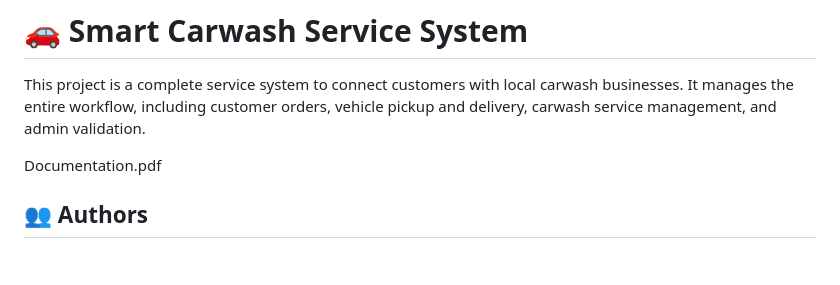
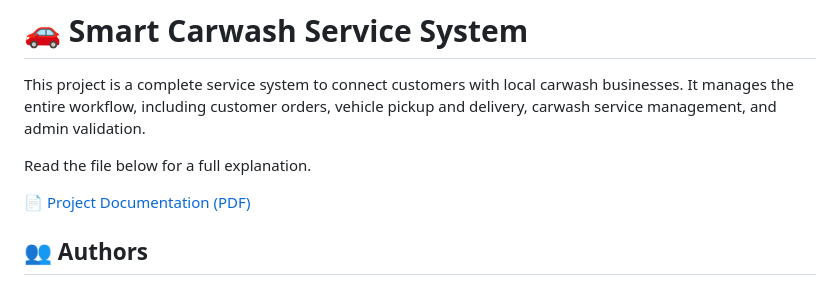
Before and after one commit to SamanEsmaeili3/smart_carwash_service_system, a Markdown page: README.md, the part around the change. Drawn GitHub-style; blank space fills up the shorter version.

```diff
--- a/README.md
+++ b/README.md
@@ -2,7 +2,10 @@
 
 This project is a complete service system to connect customers with local carwash businesses. It manages the entire workflow, including customer orders, vehicle pickup and delivery, carwash service management, and admin validation.
 
-Documentation.pdf
+Read the file below for a full explanation.
+
+📄 [Project Documentation (PDF)](./Smart_Carwash_Documentation.pdf)
+
 
 ## 👥 Authors
 
```
